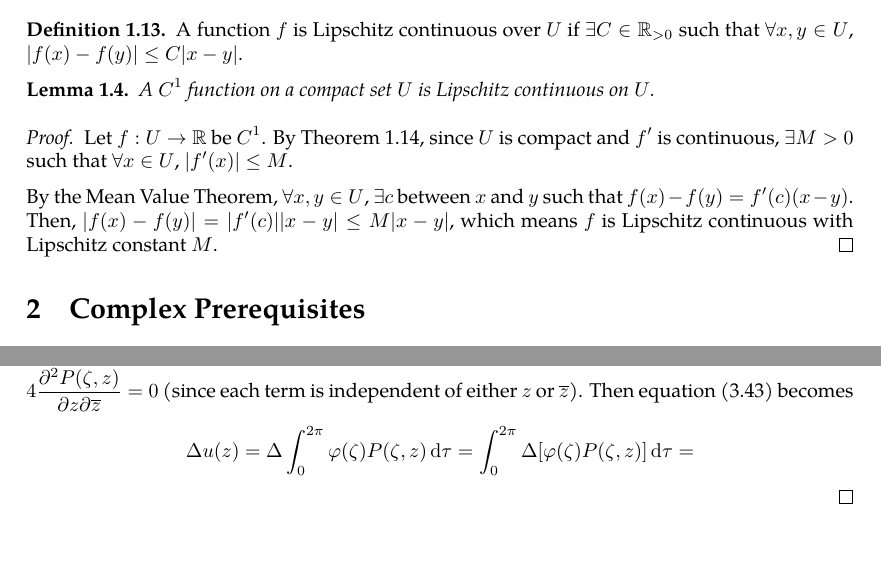
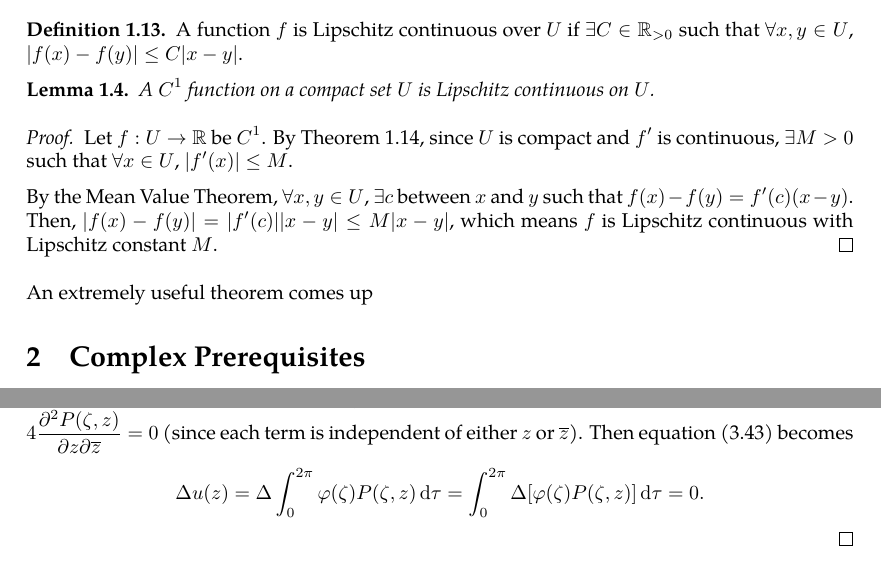
Before and after one commit to slipperking/complex-analysis-latex, a LaTeX document (main.tex): two parts of pages 11 and 61 of 62, joined at a grey line, cut so that both start at the same text. Compiled offline with pdfLaTeX.

Commit message:
overleaf_to_git (Sat Jun 14 11:55:56 2025 -0700): update main.tex from r11943 to r11945

```diff
--- a/main.tex
+++ b/main.tex
@@ -316,6 +316,7 @@ We also have the definition of the limit of a sequence:
 
     By the Mean Value Theorem, \(\forall x,y\in U\), \(\exists c\) between \(x\) and \(y\) such that \(f(x)-f(y)=f'(c)(x-y)\). Then, \(|f(x)-f(y)|=|f'(c)||x-y|\leq M|x-y|\), which means \(f\) is Lipschitz continuous with Lipschitz constant \(M\).
 \end{proof}
+An extremely useful theorem comes up
 \section{Complex Prerequisites}
 \subsection{The Complex Plane}
 All complex numbers form a field that extends the real number field. A complex number \(\alpha+i\beta\) can be visualized on a rectangular plane as the point \((\alpha,\beta)\), with two axes: the real axis and the imaginary axis. It is well known that any complex number also has the polar form \(re^{i\theta}=r\paren{\cos\theta+i\sin\theta}\).
@@ -1539,7 +1540,7 @@ A fundamental problem in the theory of partial differential equations is to find
     where \(\zeta=Re^{i\tau}\).
 \end{theorem}
 \begin{proof}
-    Since \(P(\zeta,z)=\frac{1}{4\pi}\paren{\frac{\zeta+z}{\zeta-z}+\frac{\overline{\zeta}+\overline{z}}{\overline{\zeta}-\overline{z}}}\), it follows that from equation~\eqref{eq:laplaciancomplexform}, \(\Delta_z P(\zeta,z)=4\pdv{P(\zeta,z)}{z}{\overline{z}}=0\) (since each term is independent of either \(z\) or \(\overline{z}\)). Then equation~\eqref{eq:dirichletproblemwithlaplaceequationsolution} becomes \[\Delta u(z)=\Delta\int_0^{2\pi}\varphi(\zeta)P(\zeta,z)\dd{\tau}=\int_0^{2\pi}\Delta\qty[\varphi(\zeta)P(\zeta,z)]\dd{\tau}=\]
+    Since \(P(\zeta,z)=\frac{1}{4\pi}\paren{\frac{\zeta+z}{\zeta-z}+\frac{\overline{\zeta}+\overline{z}}{\overline{\zeta}-\overline{z}}}\), it follows that from equation~\eqref{eq:laplaciancomplexform}, \(\Delta_z P(\zeta,z)=4\pdv{P(\zeta,z)}{z}{\overline{z}}=0\) (since each term is independent of either \(z\) or \(\overline{z}\)). Then equation~\eqref{eq:dirichletproblemwithlaplaceequationsolution} becomes \[\Delta u(z)=\Delta\int_0^{2\pi}\varphi(\zeta)P(\zeta,z)\dd{\tau}=\int_0^{2\pi}\Delta\qty[\varphi(\zeta)P(\zeta,z)]\dd{\tau}=0.\]
 \end{proof}
 \subsubsection{In Harmonic Analysis}
 \section{The Theory of Weierstrass}
```
